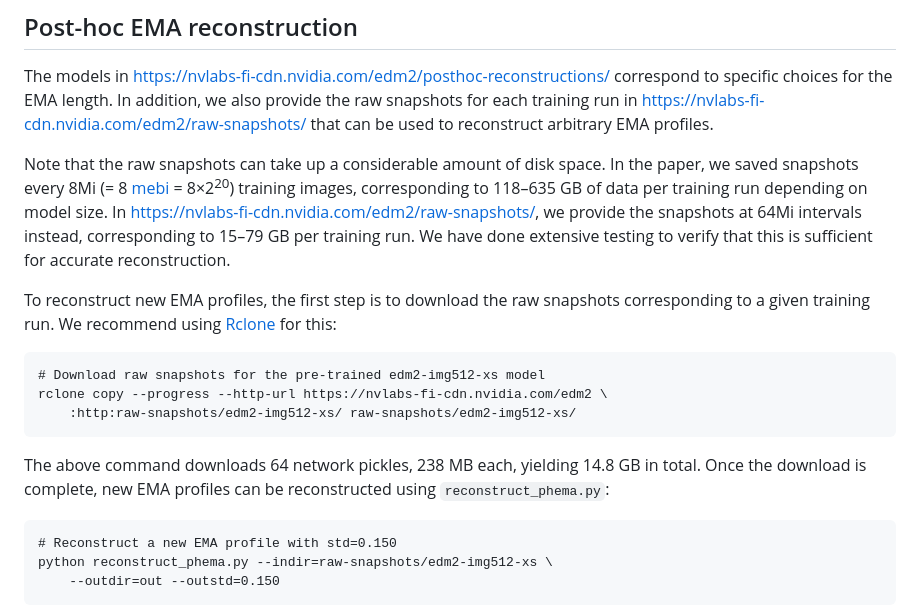
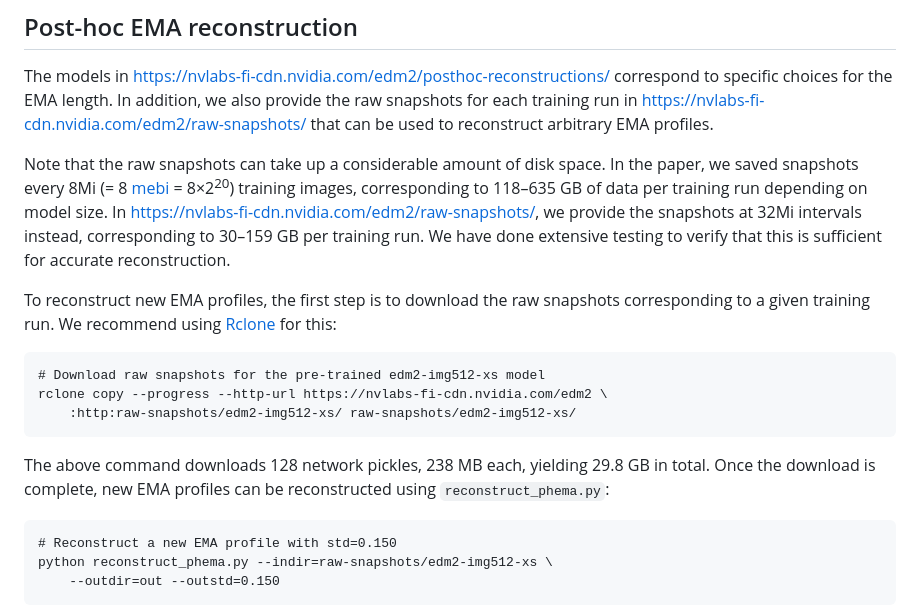
Before and after one commit to NVlabs/edm2, a Markdown page: README.md, the part around one of its changes. GitHub-like rendering.

````diff
--- a/README.md
+++ b/README.md
@@ -122,7 +126,7 @@ We also provide the necessary APIs to do these kinds of operations programmatica
 
 The models in [https://nvlabs-fi-cdn.nvidia.com/edm2/posthoc-reconstructions/](https://nvlabs-fi-cdn.nvidia.com/edm2/posthoc-reconstructions/) correspond to specific choices for the EMA length. In addition, we also provide the raw snapshots for each training run in [https://nvlabs-fi-cdn.nvidia.com/edm2/raw-snapshots/](https://nvlabs-fi-cdn.nvidia.com/edm2/raw-snapshots/) that can be used to reconstruct arbitrary EMA profiles.
 
-Note that the raw snapshots can take up a considerable amount of disk space. In the paper, we saved snapshots every 8Mi (= 8 [mebi](https://en.wikipedia.org/wiki/Binary_prefix#mebi) = 8&times;2<sup>20</sup>) training images, corresponding to 118&ndash;635 GB of data per training run depending on model size. In [https://nvlabs-fi-cdn.nvidia.com/edm2/raw-snapshots/](https://nvlabs-fi-cdn.nvidia.com/edm2/raw-snapshots/), we provide the snapshots at 64Mi intervals instead, corresponding to 15&ndash;79 GB per training run. We have done extensive testing to verify that this is sufficient for accurate reconstruction.
+Note that the raw snapshots can take up a considerable amount of disk space. In the paper, we saved snapshots every 8Mi (= 8 [mebi](https://en.wikipedia.org/wiki/Binary_prefix#mebi) = 8&times;2<sup>20</sup>) training images, corresponding to 118&ndash;635 GB of data per training run depending on model size. In [https://nvlabs-fi-cdn.nvidia.com/edm2/raw-snapshots/](https://nvlabs-fi-cdn.nvidia.com/edm2/raw-snapshots/), we provide the snapshots at 32Mi intervals instead, corresponding to 30&ndash;159 GB per training run. We have done extensive testing to verify that this is sufficient for accurate reconstruction.
 
 To reconstruct new EMA profiles, the first step is to download the raw snapshots corresponding to a given training run. We recommend using [Rclone](https://rclone.org/install/) for this:
 
@@ -132,7 +136,7 @@ rclone copy --progress --http-url https://nvlabs-fi-cdn.nvidia.com/edm2 \
     :http:raw-snapshots/edm2-img512-xs/ raw-snapshots/edm2-img512-xs/
 ```
 
-The above command downloads 64 network pickles, 238 MB each, yielding 14.8 GB in total. Once the download is complete, new EMA profiles can be reconstructed using `reconstruct_phema.py`:
+The above command downloads 128 network pickles, 238 MB each, yielding 29.8 GB in total. Once the download is complete, new EMA profiles can be reconstructed using `reconstruct_phema.py`:
 
 ```.bash
 # Reconstruct a new EMA profile with std=0.150
````
Also changed, not shown: other parts of README.md (+37 -12 lines), docs/toy-example.jpg (added), 8 other files.
